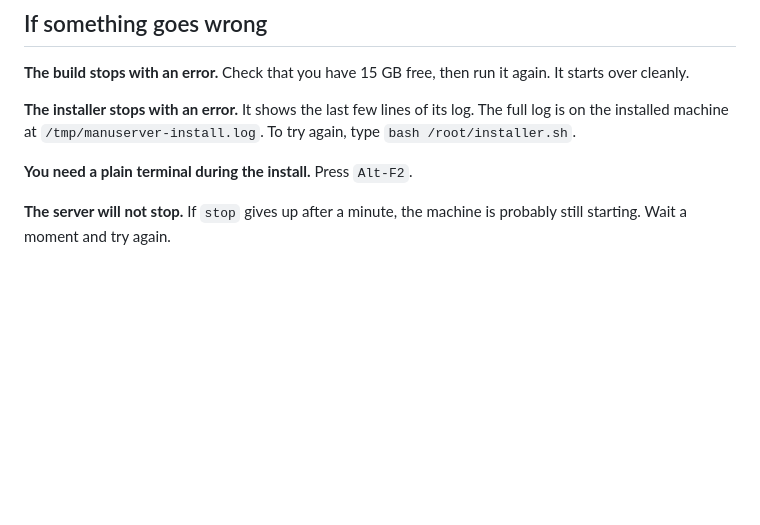
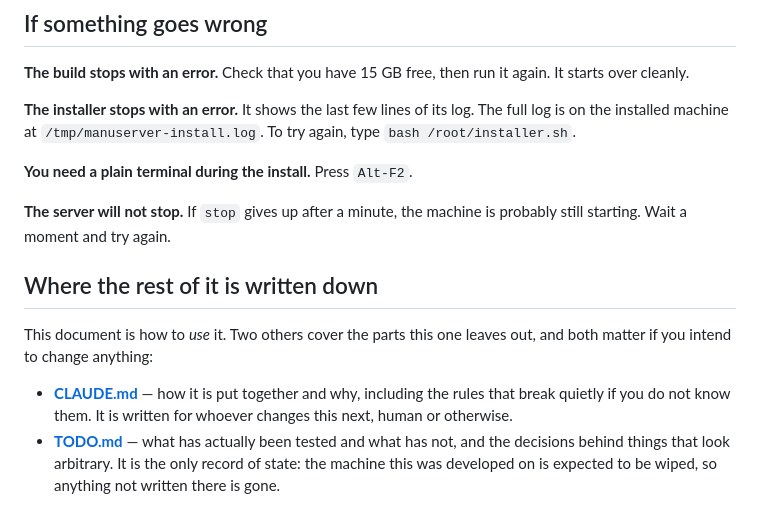
Before and after one commit to manujarvinen/manuserver, a Markdown page: INSTALL.md, the part around the change. Drawn GitHub-style; blank space fills up the shorter version.

```diff
--- a/INSTALL.md
+++ b/INSTALL.md
@@ -500,3 +500,16 @@ try again, type `bash /root/installer.sh`.
 
 **The server will not stop.** If `stop` gives up after a minute, the machine is
 probably still starting. Wait a moment and try again.
+
+## Where the rest of it is written down
+
+This document is how to *use* it. Two others cover the parts this one leaves
+out, and both matter if you intend to change anything:
+
+- **[CLAUDE.md](CLAUDE.md)** — how it is put together and why, including the
+  rules that break quietly if you do not know them. It is written for whoever
+  changes this next, human or otherwise.
+- **[TODO.md](TODO.md)** — what has actually been tested and what has not, and
+  the decisions behind things that look arbitrary. It is the only record of
+  state: the machine this was developed on is expected to be wiped, so
+  anything not written there is gone.
```
Also changed, not shown: CLAUDE.md (+37 -0 lines), TODO.md (+52 -0 lines).
